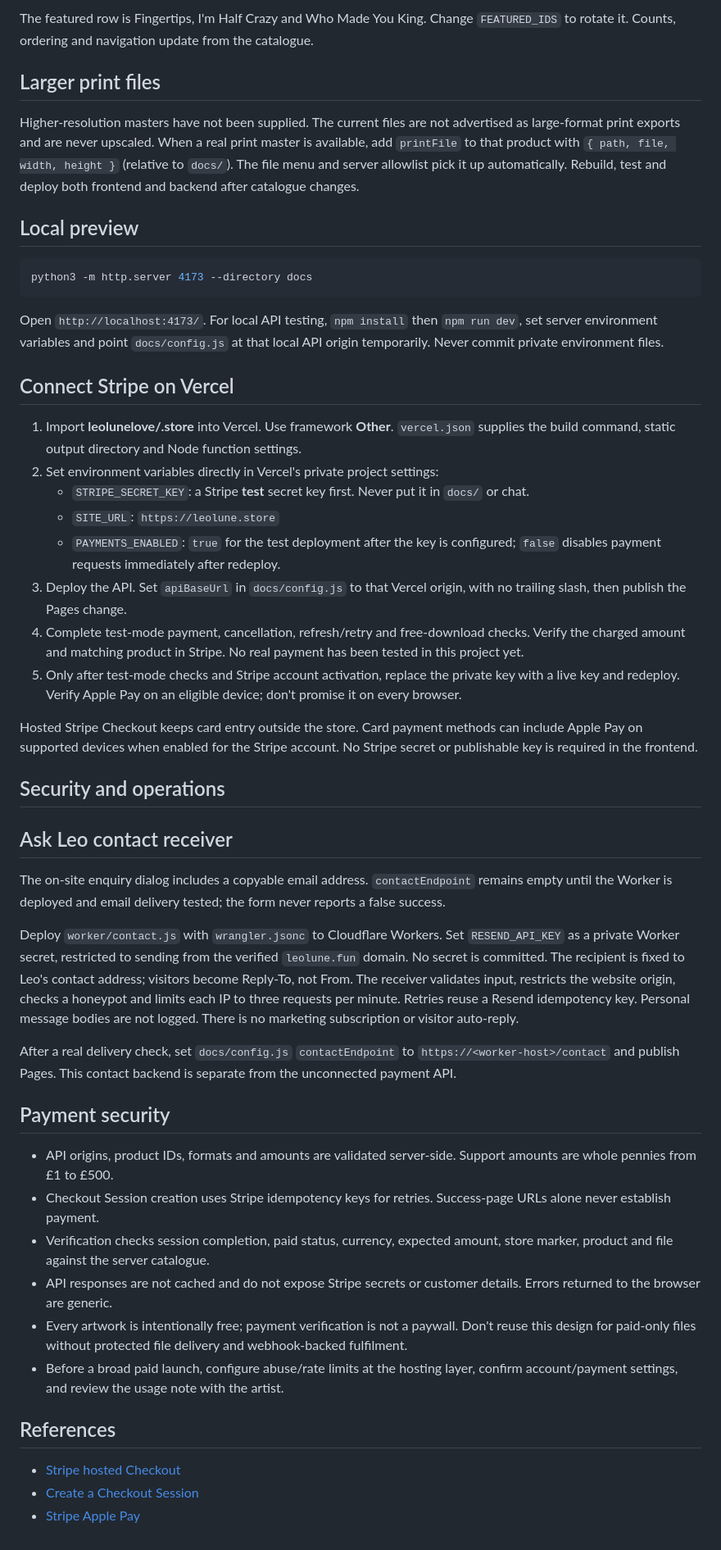
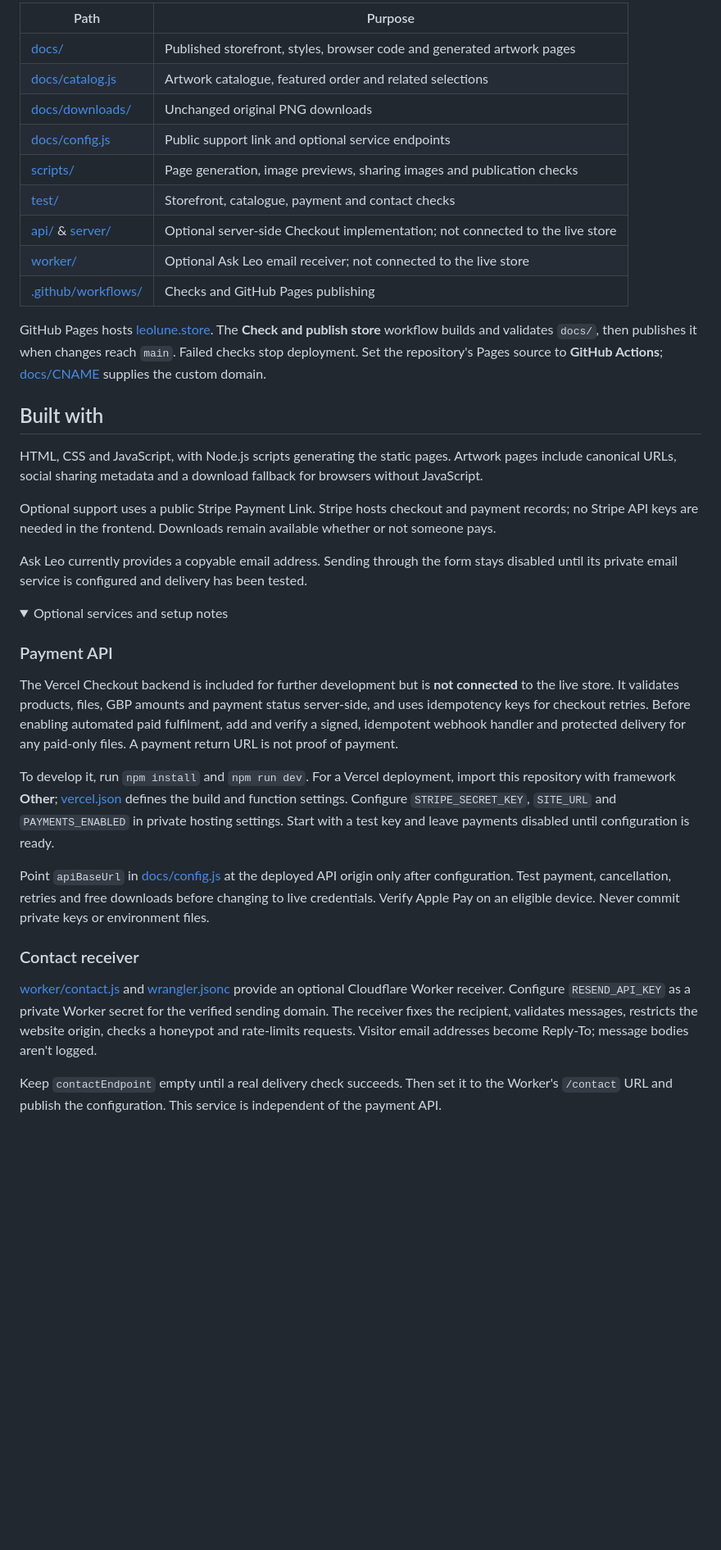
Before and after one commit to leolunelove/.store, a Markdown page: README.md, the part around one of its changes. Shown at 82% size. Drawn GitHub-style; folded sections open; blank space fills up the shorter version.

````diff
--- a/README.md
+++ b/README.md
@@ -35,53 +70,41 @@ The preview command uses macOS `sips`. Normal page generation only needs Node.js
 
-The featured row is Fingertips, I'm Half Crazy and Who Made You King. Change `FEATURED_IDS` to rotate it. Counts, ordering and navigation update from the catalogue.
+| Path | Purpose |
+| --- | --- |
+| [docs/](docs/) | Published storefront, styles, browser code and generated artwork pages |
+| [docs/catalog.js](docs/catalog.js) | Artwork catalogue, featured order and related selections |
+| [docs/downloads/](docs/downloads/) | Unchanged original PNG downloads |
+| [docs/config.js](docs/config.js) | Public support link and optional service endpoints |
+| [scripts/](scripts/) | Page generation, image previews, sharing images and publication checks |
+| [test/](test/) | Storefront, catalogue, payment and contact checks |
+| [api/](api/) & [server/](server/) | Optional server-side Checkout implementation; not connected to the live store |
+| [worker/](worker/) | Optional Ask Leo email receiver; not connected to the live store |
+| [.github/workflows/](.github/workflows/) | Checks and GitHub Pages publishing |
 
-## Larger print files
+GitHub Pages hosts [leolune.store](https://leolune.store/). The **Check and publish store** workflow builds and validates `docs/`, then publishes it when changes reach `main`. Failed checks stop deployment. Set the repository's Pages source to **GitHub Actions**; [docs/CNAME](docs/CNAME) supplies the custom domain.
 
-Higher-resolution masters have not been supplied. The current files are not advertised as large-format print exports and are never upscaled.
-When a real print master is available, add `printFile` to that product with `{ path, file, width, height }` (relative to `docs/`). The file menu and server allowlist pick it up automatically. Rebuild, test and deploy both frontend and backend after catalogue changes.
+## Built with
 
-## Local preview
+HTML, CSS and JavaScript, with Node.js scripts generating the static pages. Artwork pages include canonical URLs, social sharing metadata and a download fallback for browsers without JavaScript.
 
-```sh
-python3 -m http.server 4173 --directory docs
-```
+Optional support uses a public Stripe Payment Link. Stripe hosts checkout and payment records; no Stripe API keys are needed in the frontend. Downloads remain available whether or not someone pays.
 
-Open `http://localhost:4173/`. For local API testing, `npm install` then `npm run dev`, set server environment variables and point `docs/config.js` at that local API origin temporarily. Never commit private environment files.
+Ask Leo currently provides a copyable email address. Sending through the form stays disabled until its private email service is configured and delivery has been tested.
 
-## Connect Stripe on Vercel
+<details>
+<summary>Optional services and setup notes</summary>
 
-1. Import **leolunelove/.store** into Vercel. Use framework **Other**. `vercel.json` supplies the build command, static output directory and Node function settings.
-2. Set environment variables directly in Vercel's private project settings:
-   - `STRIPE_SECRET_KEY`: a Stripe **test** secret key first. Never put it in `docs/` or chat.
-   - `SITE_URL`: `https://leolune.store`
-   - `PAYMENTS_ENABLED`: `true` for the test deployment after the key is configured; `false` disables payment requests immediately after redeploy.
-3. Deploy the API. Set `apiBaseUrl` in `docs/config.js` to that Vercel origin, with no trailing slash, then publish the Pages change.
-4. Complete test-mode payment, cancellation, refresh/retry and free-download checks. Verify the charged amount and matching product in Stripe. No real payment has been tested in this project yet.
-5. Only after test-mode checks and Stripe account activation, replace the private key with a live key and redeploy. Verify Apple Pay on an eligible device; don't promise it on every browser.
+### Payment API
 
-Hosted Stripe Checkout keeps card entry outside the store. Card payment methods can include Apple Pay on supported devices when enabled for the Stripe account. No Stripe secret or publishable key is required in the frontend.
+The Vercel Checkout backend is included for further development but is **not connected** to the live store. It validates products, files, GBP amounts and payment status server-side, and uses idempotency keys for checkout retries. Before enabling automated paid fulfilment, add and verify a signed, idempotent webhook handler and protected delivery for any paid-only files. A payment return URL is not proof of payment.
 
-## Security and operations
+To develop it, run `npm install` and `npm run dev`. For a Vercel deployment, import this repository with framework **Other**; [vercel.json](vercel.json) defines the build and function settings. Configure `STRIPE_SECRET_KEY`, `SITE_URL` and `PAYMENTS_ENABLED` in private hosting settings. Start with a test key and leave payments disabled until configuration is ready.
 
-## Ask Leo contact receiver
+Point `apiBaseUrl` in [docs/config.js](docs/config.js) at the deployed API origin only after configuration. Test payment, cancellation, retries and free downloads before changing to live credentials. Verify Apple Pay on an eligible device. Never commit private keys or environment files.
 
-The on-site enquiry dialog includes a copyable email address. `contactEndpoint` remains empty until the Worker is deployed and email delivery tested; the form never reports a false success.
+### Contact receiver
 
-Deploy `worker/contact.js` with `wrangler.jsonc` to Cloudflare Workers. Set `RESEND_API_KEY` as a private Worker secret, restricted to sending from the verified `leolune.fun` domain. No secret is committed. The recipient is fixed to Leo's contact address; visitors become Reply-To, not From. The receiver validates input, restricts the website origin, checks a honeypot and limits each IP to three requests per minute. Retries reuse a Resend idempotency key. Personal message bodies are not logged. There is no marketing subscription or visitor auto-reply.
+[worker/contact.js](worker/contact.js) and [wrangler.jsonc](wrangler.jsonc) provide an optional Cloudflare Worker receiver. Configure `RESEND_API_KEY` as a private Worker secret for the verified sending domain. The receiver fixes the recipient, validates messages, restricts the website origin, checks a honeypot and rate-limits requests. Visitor email addresses become Reply-To; message bodies aren't logged.
 
-After a real delivery check, set `docs/config.js` `contactEndpoint` to `https://<worker-host>/contact` and publish Pages. This contact backend is separate from the unconnected payment API.
+Keep `contactEndpoint` empty until a real delivery check succeeds. Then set it to the Worker's `/contact` URL and publish the configuration. This service is independent of the payment API.
 
-## Payment security
-
-- API origins, product IDs, formats and amounts are validated server-side. Support amounts are whole pennies from £1 to £500.
-- Checkout Session creation uses Stripe idempotency keys for retries. Success-page URLs alone never establish payment.
-- Verification checks session completion, paid status, currency, expected amount, store marker, product and file against the server catalogue.
-- API responses are not cached and do not expose Stripe secrets or customer details. Errors returned to the browser are generic.
-- Every artwork is intentionally free; payment verification is not a paywall. Don't reuse this design for paid-only files without protected file delivery and webhook-backed fulfilment.
-- Before a broad paid launch, configure abuse/rate limits at the hosting layer, confirm account/payment settings, and review the usage note with the artist.
-
-## References
-
-- [Stripe hosted Checkout](https://docs.stripe.com/payments/checkout/how-checkout-works)
-- [Create a Checkout Session](https://docs.stripe.com/api/checkout/sessions/create)
-- [Stripe Apple Pay](https://docs.stripe.com/apple-pay)
+</details>
````
Also changed, not shown: other parts of README.md (+56 -21 lines).
